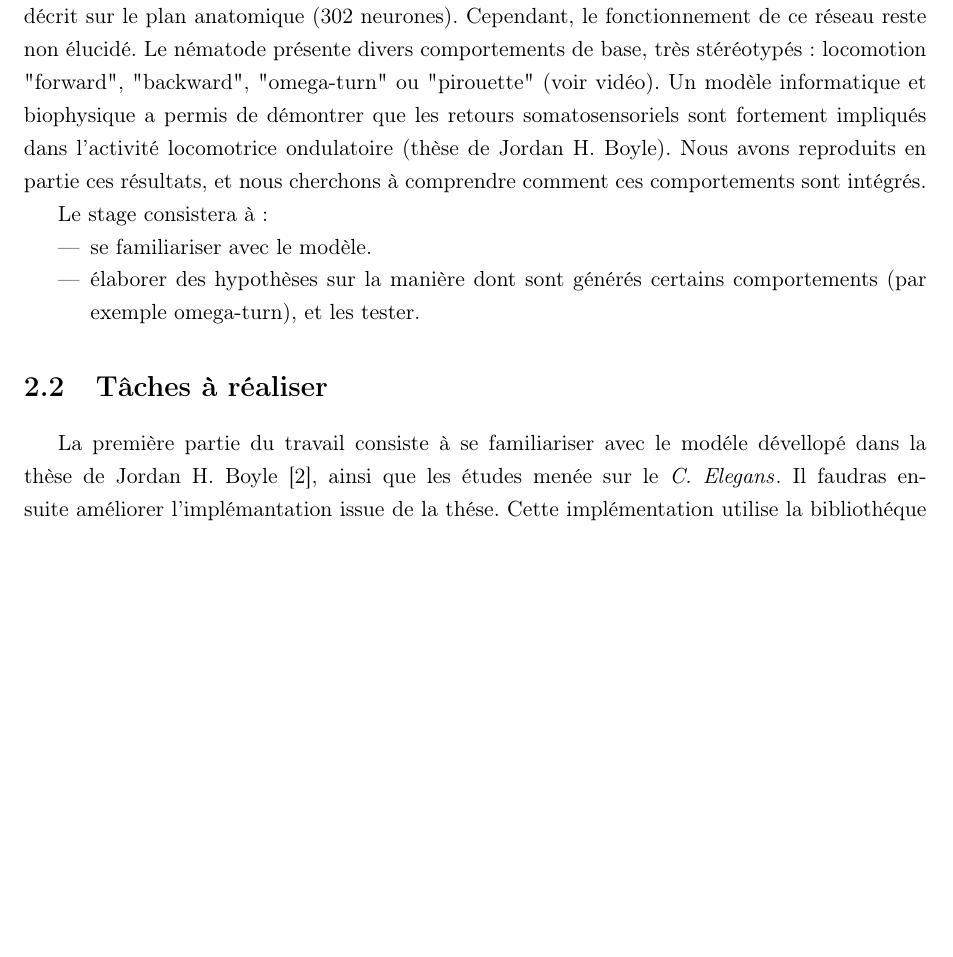
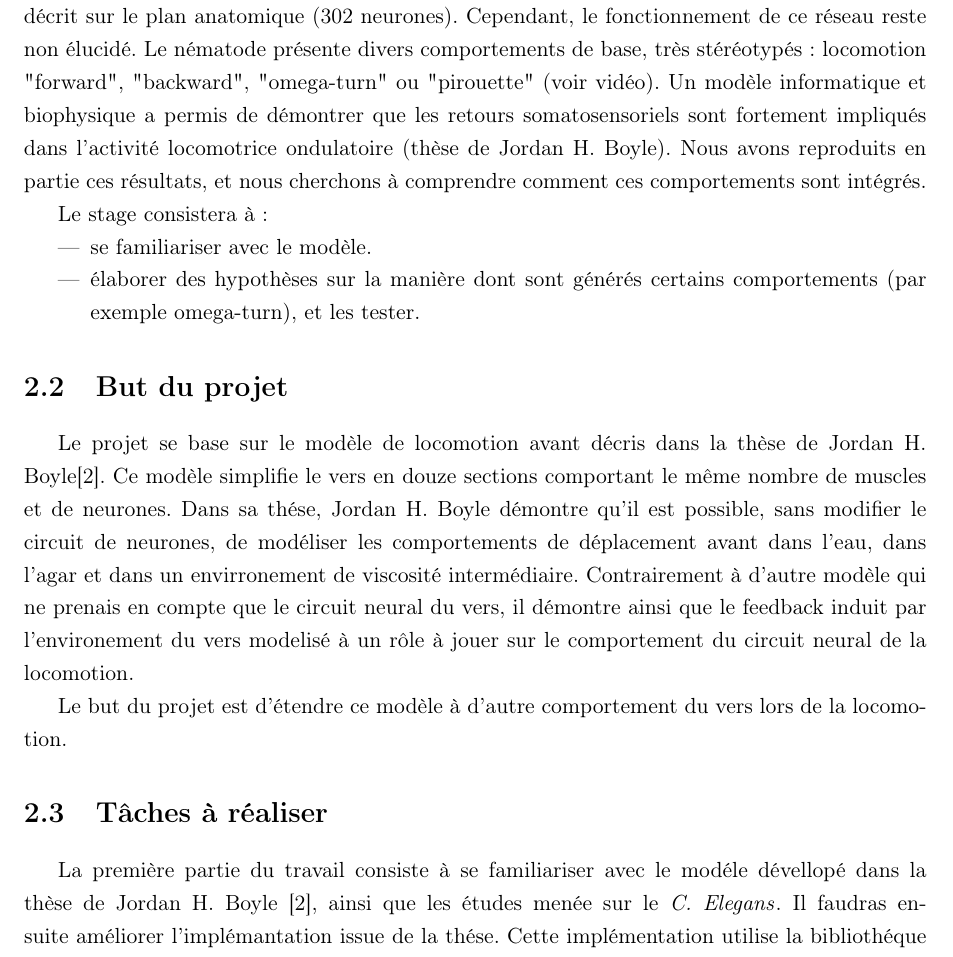
Before and after one commit to Mayeu/Rapport-Stage-2011, a LaTeX document (rapport-indermediaire/main.tex, which reads rapport-indermediaire/project.tex): part of page 5 of 8 before the commit and part of page 5 of 9 after it, cut so that both start at the same text, the shorter picture padded with empty space. Compiled offline with LaTeX, dvips and Ghostscript.

Commit message:
Move But du projet from timeline.tex to project.tex

```diff
--- a/rapport-indermediaire/project.tex
+++ b/rapport-indermediaire/project.tex
@@ -20,6 +20,21 @@ Le stage consistera à :
 \end{itemize}
 
 % section Énoncé du stage (end)
+
+\section{But du projet} % (fold)
+\label{sec:But du projet}
+
+Le projet se base sur le modèle de locomotion avant décris dans la thèse de Jordan H. Boyle\cite{Boyle2009}.
+Ce modèle simplifie le vers en douze sections comportant le même nombre de muscles et de neurones.
+Dans sa thése, Jordan H. Boyle démontre qu'il est possible, sans modifier le circuit de neurones, de
+modéliser les comportements de déplacement avant dans l'eau, dans l'agar et dans un envirronement
+de viscosité intermédiaire. Contrairement à d'autre modèle qui ne prenais en compte que le circuit neural
+du vers, il démontre ainsi que le feedback induit par l'environement du vers modelisé à un rôle à jouer sur le
+comportement du circuit neural de la locomotion.
+
+Le but du projet est d'étendre ce modèle à d'autre comportement du vers lors de la locomotion.
+
+% section But du projet (end)
 
 \section{Tâches à réaliser} % (fold)
 \label{sec:Tâches à réaliser}
```
